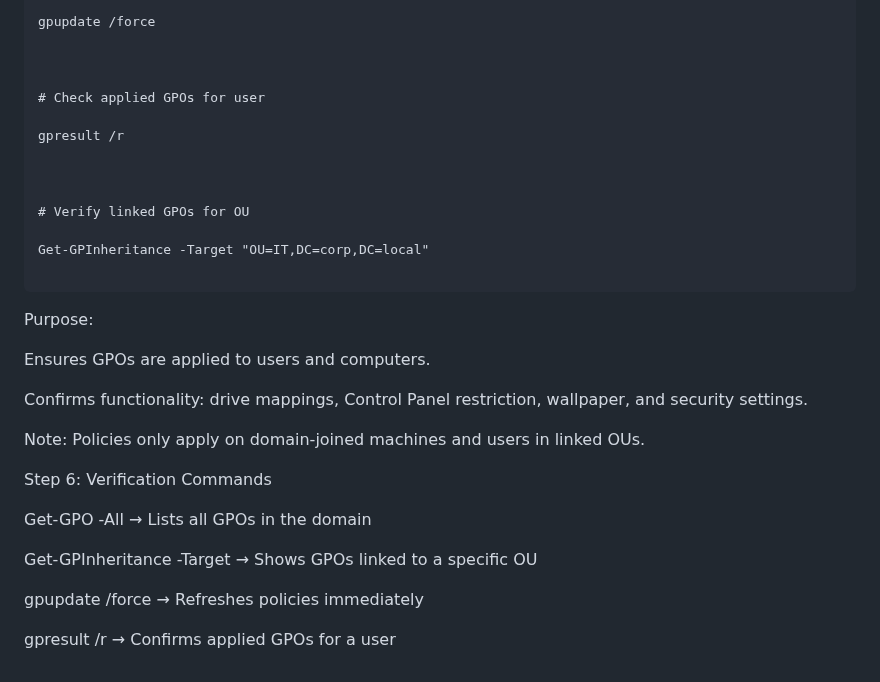
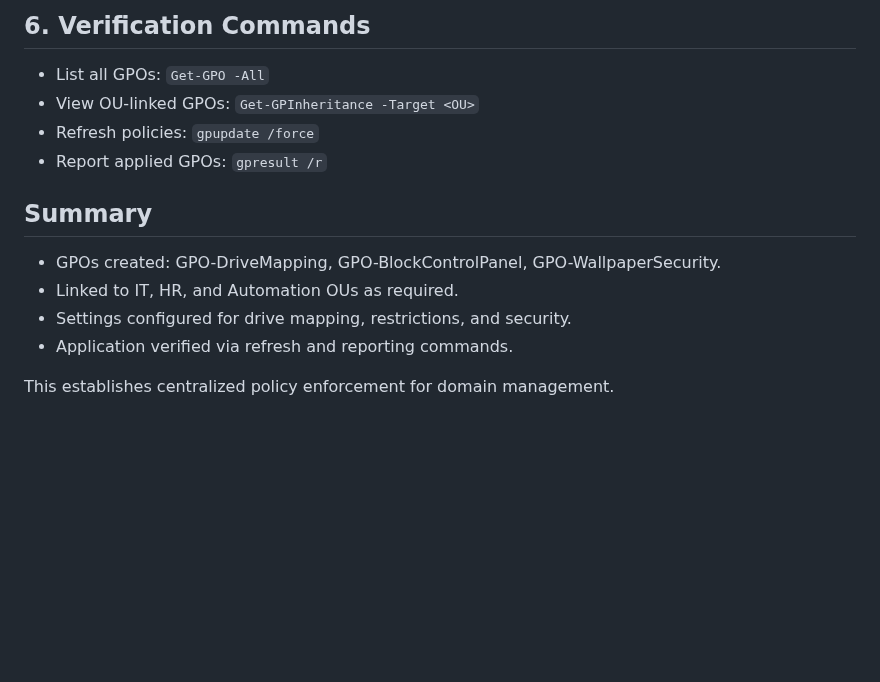
Before and after one commit to enriqueworkspace/system-admin-labs, a Markdown page: 02-windows-ad-automation/03-gpo-administration/README.md, the part around one of its changes. Drawn GitHub-style; blank space fills up the shorter version.

Commit message:
Revise README for GPO Administration Lab
Updated the README to enhance clarity and structure, including objectives, steps for GPO creation and linking, and verification commands.

````diff
--- a/02-windows-ad-automation/03-gpo-administration/README.md
+++ b/02-windows-ad-automation/03-gpo-administration/README.md
@@ -268,52 +100,14 @@ Step 5: Force GPO Update and Verify
 
-gpupdate /force
+## 6. Verification Commands
+- List all GPOs: `Get-GPO -All`
+- View OU-linked GPOs: `Get-GPInheritance -Target <OU>`
+- Refresh policies: `gpupdate /force`
+- Report applied GPOs: `gpresult /r`
 
+## Summary
+- GPOs created: GPO-DriveMapping, GPO-BlockControlPanel, GPO-WallpaperSecurity.
+- Linked to IT, HR, and Automation OUs as required.
+- Settings configured for drive mapping, restrictions, and security.
+- Application verified via refresh and reporting commands.
 
-
-# Check applied GPOs for user
-
-gpresult /r
-
-
-
-# Verify linked GPOs for OU
-
-Get-GPInheritance -Target "OU=IT,DC=corp,DC=local"
-
-```
-
-
-
-Purpose:
-
-
-
-Ensures GPOs are applied to users and computers.
-
-
-
-Confirms functionality: drive mappings, Control Panel restriction, wallpaper, and security settings.
-
-
-
-Note: Policies only apply on domain-joined machines and users in linked OUs.
-
-
-
-Step 6: Verification Commands
-
-
-
-Get-GPO -All → Lists all GPOs in the domain
-
-
-
-Get-GPInheritance -Target <OU> → Shows GPOs linked to a specific OU
-
-
-
-gpupdate /force → Refreshes policies immediately
-
-
-
-gpresult /r → Confirms applied GPOs for a user
+This establishes centralized policy enforcement for domain management.
````
Also changed, not shown: other parts of 02-windows-ad-automation/03-gpo-administration/README.md (+74 -242 lines).
